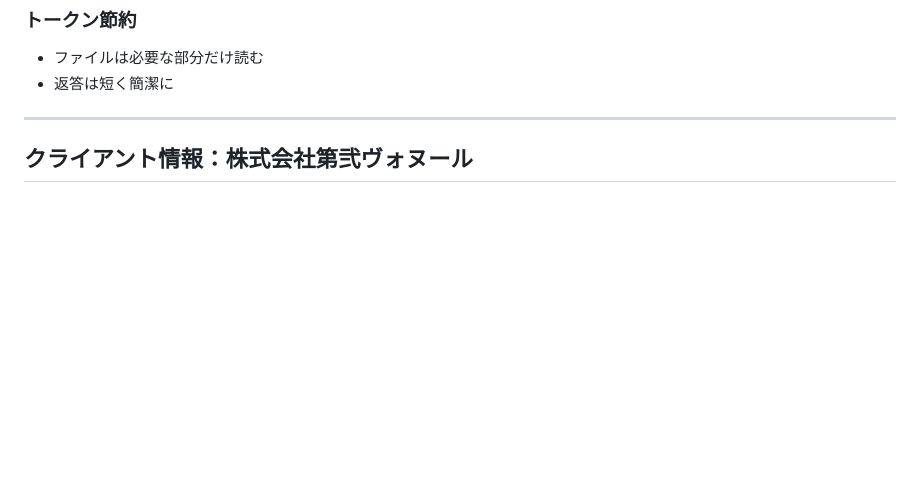
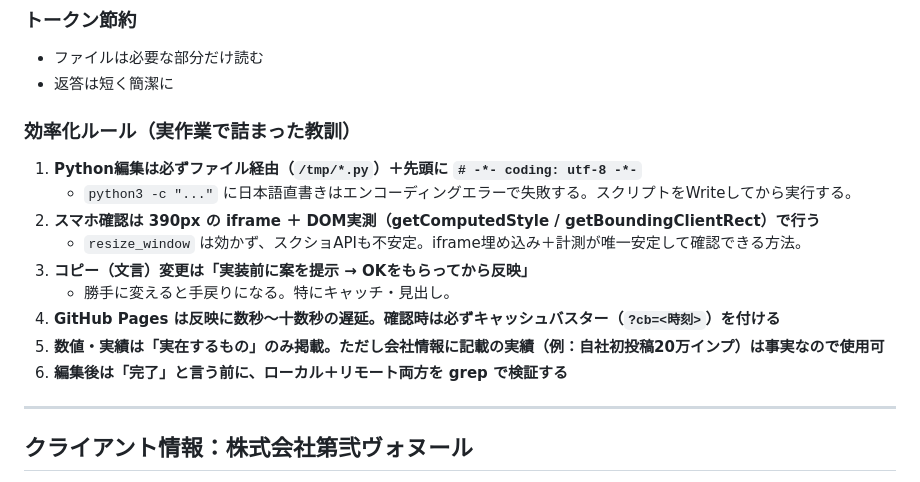
Before and after one commit to YamaBookHub/daini-vonheur-lp, a Markdown page: CLAUDE.md, the part around the change. Rendered like a GitHub page; blank space fills up the shorter version.

Commit message:
CLAUDE.md: 効率化ルール6項目を追記(実作業の教訓)

```diff
--- a/CLAUDE.md
+++ b/CLAUDE.md
@@ -80,6 +80,17 @@
 - ファイルは必要な部分だけ読む
 - 返答は短く簡潔に
 
+### 効率化ルール（実作業で詰まった教訓）
+1. **Python編集は必ずファイル経由（`/tmp/*.py`）＋先頭に `# -*- coding: utf-8 -*-`**
+   - `python3 -c "..."` に日本語直書きはエンコーディングエラーで失敗する。スクリプトをWriteしてから実行する。
+2. **スマホ確認は 390px の iframe ＋ DOM実測（getComputedStyle / getBoundingClientRect）で行う**
+   - `resize_window` は効かず、スクショAPIも不安定。iframe埋め込み＋計測が唯一安定して確認できる方法。
+3. **コピー（文言）変更は「実装前に案を提示 → OKをもらってから反映」**
+   - 勝手に変えると手戻りになる。特にキャッチ・見出し。
+4. **GitHub Pages は反映に数秒〜十数秒の遅延。確認時は必ずキャッシュバスター（`?cb=<時刻>`）を付ける**
+5. **数値・実績は「実在するもの」のみ掲載。ただし会社情報に記載の実績（例：自社初投稿20万インプ）は事実なので使用可**
+6. **編集後は「完了」と言う前に、ローカル＋リモート両方を grep で検証する**
+
 ---
 
 ## クライアント情報：株式会社第弐ヴォヌール
```
